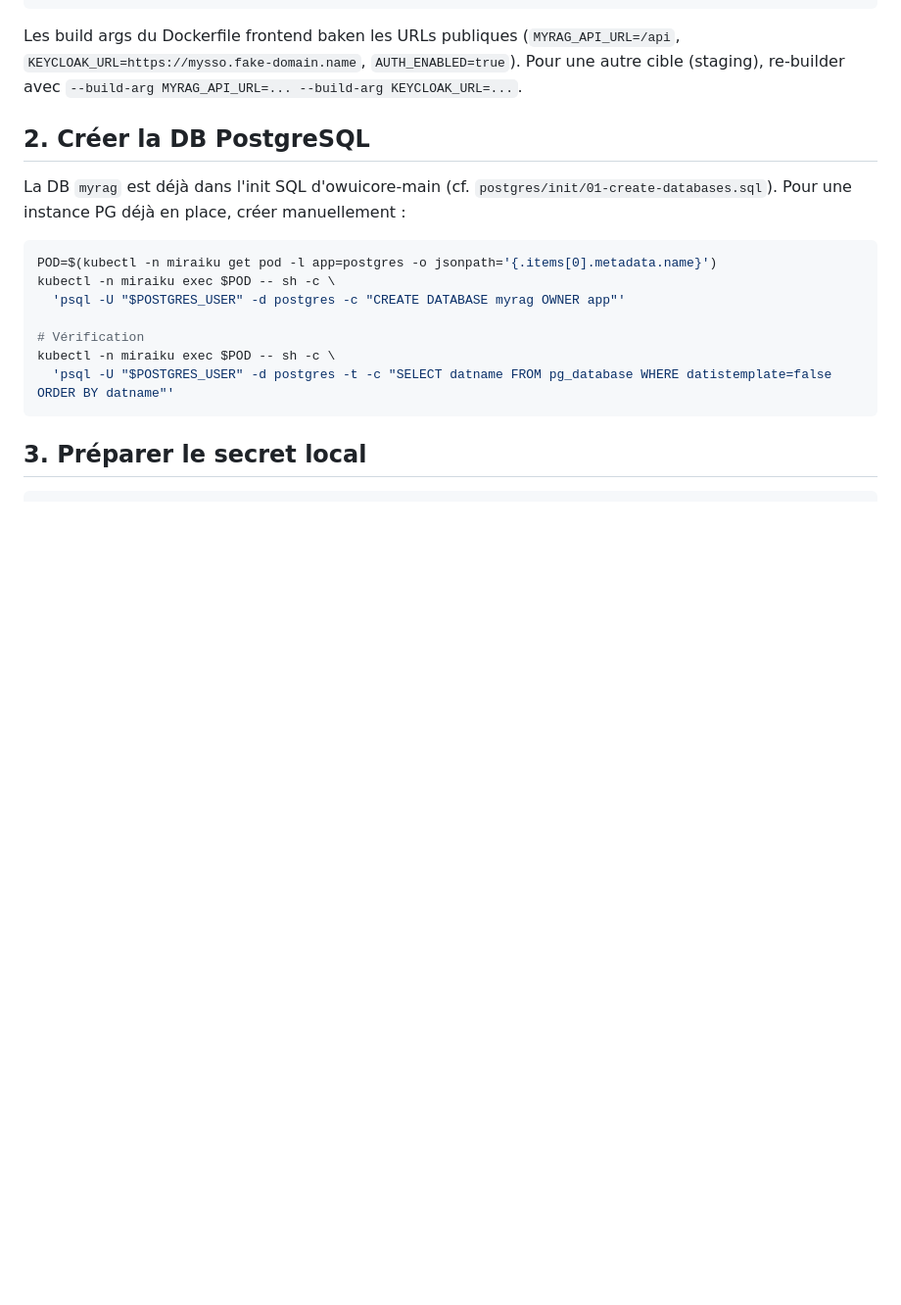
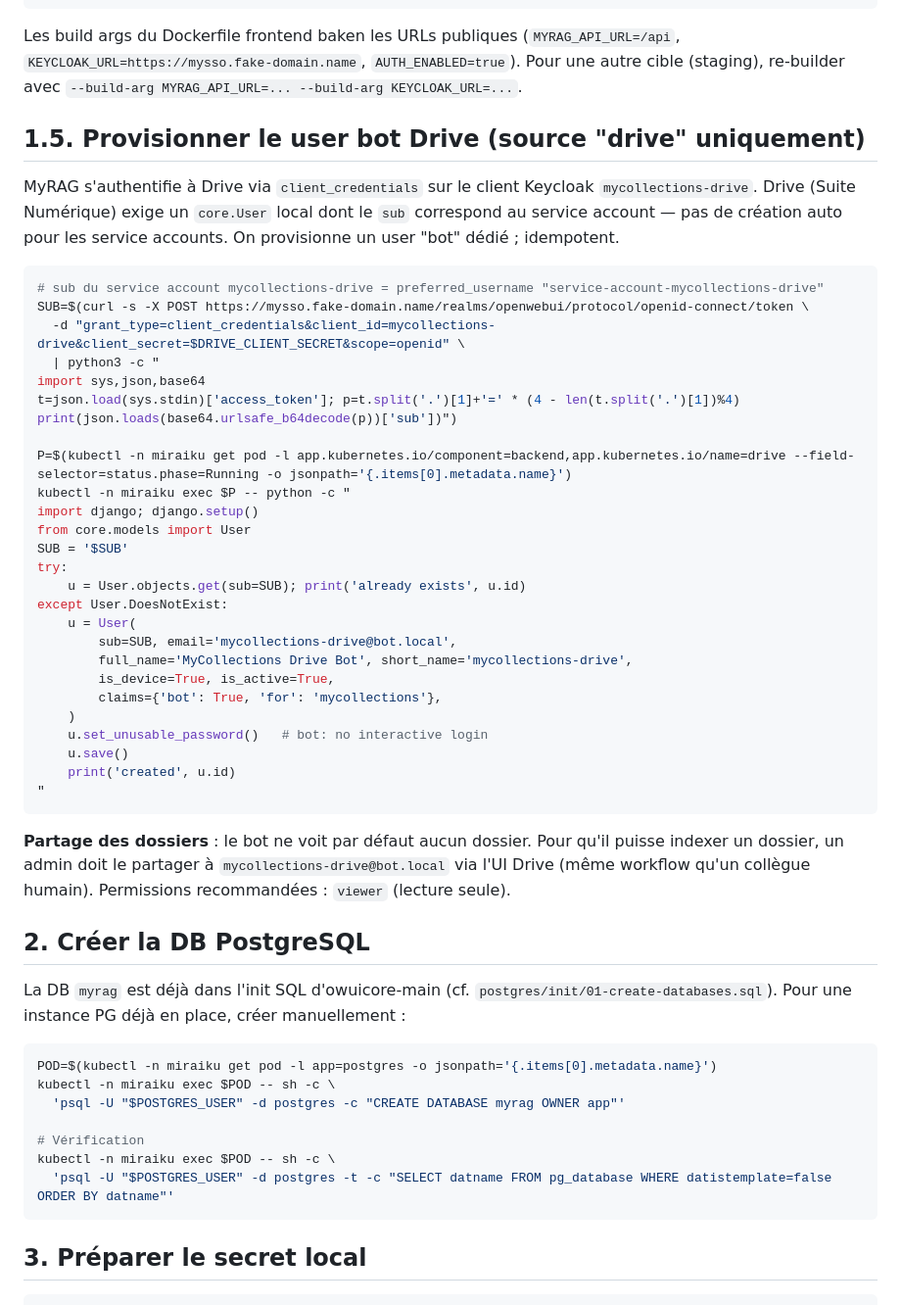
Before and after one commit to IA-Generative/mycollections, a Markdown page: myrag/DEPLOYMENT.md, the part around the change. Shown at 98% size. Drawn GitHub-style; blank space fills up the shorter version.

Commit message:
docs(myrag): bot user provisioning for Drive source
Adds a new section 1.5 to DEPLOYMENT.md with the idempotent snippet
that creates the Drive core.User matching the mycollections-drive
service account. Without it, the Drive OIDC Resource Server accepts
the Bearer token but then rejects the request with "Login failed: No
user found for the given access token."

set_unusable_password() prevents interactive logins for the bot.
is_device=True marks it as a non-human account in admin views.

Co-Authored-By: Claude Opus 4.7 (1M context) <noreply@anthropic.com>

````diff
--- a/myrag/DEPLOYMENT.md
+++ b/myrag/DEPLOYMENT.md
@@ -53,6 +53,41 @@ docker buildx build --platform linux/amd64 --push \
 ```
 
 Les build args du Dockerfile frontend baken les URLs publiques (`MYRAG_API_URL=/api`, `KEYCLOAK_URL=https://mysso.fake-domain.name`, `AUTH_ENABLED=true`). Pour une autre cible (staging), re-builder avec `--build-arg MYRAG_API_URL=... --build-arg KEYCLOAK_URL=...`.
+
+## 1.5. Provisionner le user bot Drive (source "drive" uniquement)
+
+MyRAG s'authentifie à Drive via `client_credentials` sur le client Keycloak `mycollections-drive`. Drive (Suite Numérique) exige un `core.User` local dont le `sub` correspond au service account — pas de création auto pour les service accounts. On provisionne un user "bot" dédié ; idempotent.
+
+```bash
+# sub du service account mycollections-drive = preferred_username "service-account-mycollections-drive"
+SUB=$(curl -s -X POST https://mysso.fake-domain.name/realms/openwebui/protocol/openid-connect/token \
+  -d "grant_type=client_credentials&client_id=mycollections-drive&client_secret=$DRIVE_CLIENT_SECRET&scope=openid" \
+  | python3 -c "
+import sys,json,base64
+t=json.load(sys.stdin)['access_token']; p=t.split('.')[1]+'=' * (4 - len(t.split('.')[1])%4)
+print(json.loads(base64.urlsafe_b64decode(p))['sub'])")
+
+P=$(kubectl -n miraiku get pod -l app.kubernetes.io/component=backend,app.kubernetes.io/name=drive --field-selector=status.phase=Running -o jsonpath='{.items[0].metadata.name}')
+kubectl -n miraiku exec $P -- python -c "
+import django; django.setup()
+from core.models import User
+SUB = '$SUB'
+try:
+    u = User.objects.get(sub=SUB); print('already exists', u.id)
+except User.DoesNotExist:
+    u = User(
+        sub=SUB, email='mycollections-drive@bot.local',
+        full_name='MyCollections Drive Bot', short_name='mycollections-drive',
+        is_device=True, is_active=True,
+        claims={'bot': True, 'for': 'mycollections'},
+    )
+    u.set_unusable_password()   # bot: no interactive login
+    u.save()
+    print('created', u.id)
+"
+```
+
+**Partage des dossiers** : le bot ne voit par défaut aucun dossier. Pour qu'il puisse indexer un dossier, un admin doit le partager à `mycollections-drive@bot.local` via l'UI Drive (même workflow qu'un collègue humain). Permissions recommandées : `viewer` (lecture seule).
 
 ## 2. Créer la DB PostgreSQL
 
````
